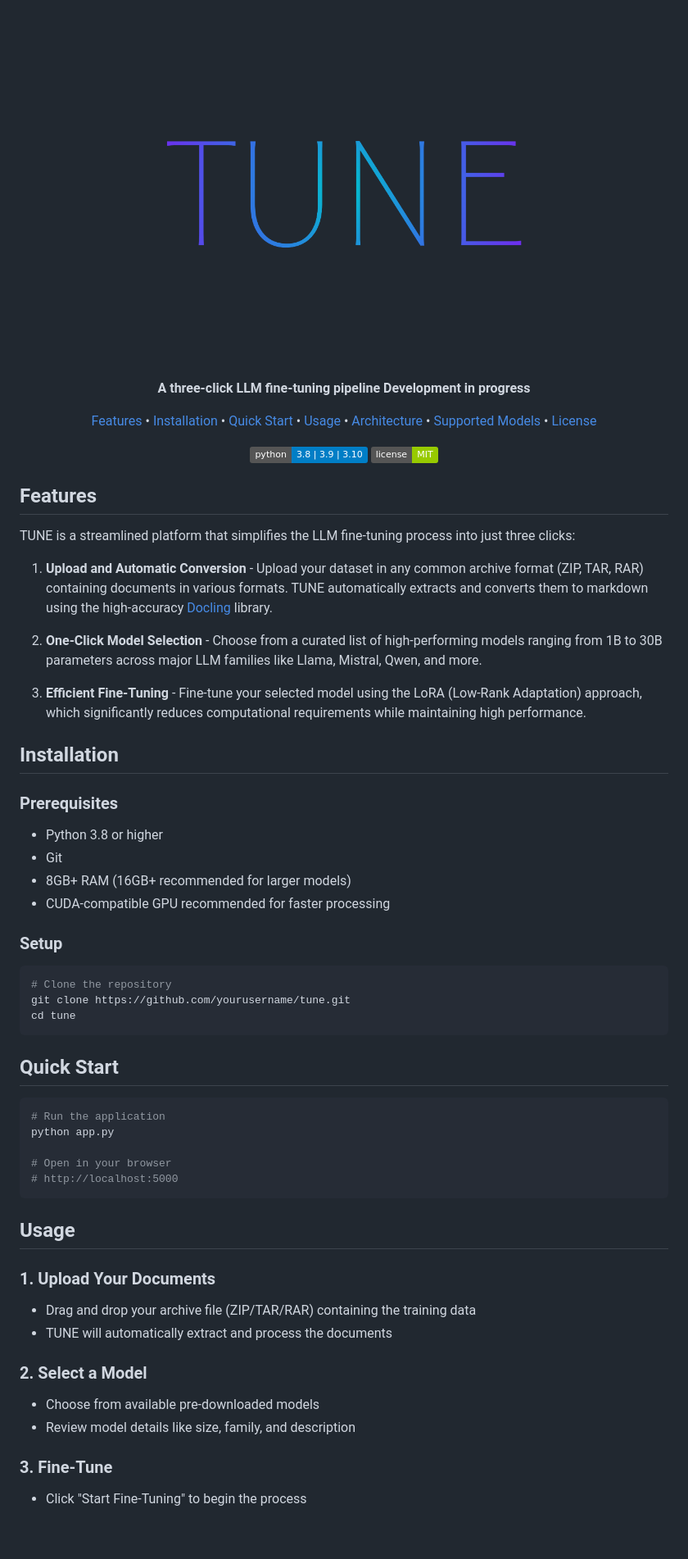
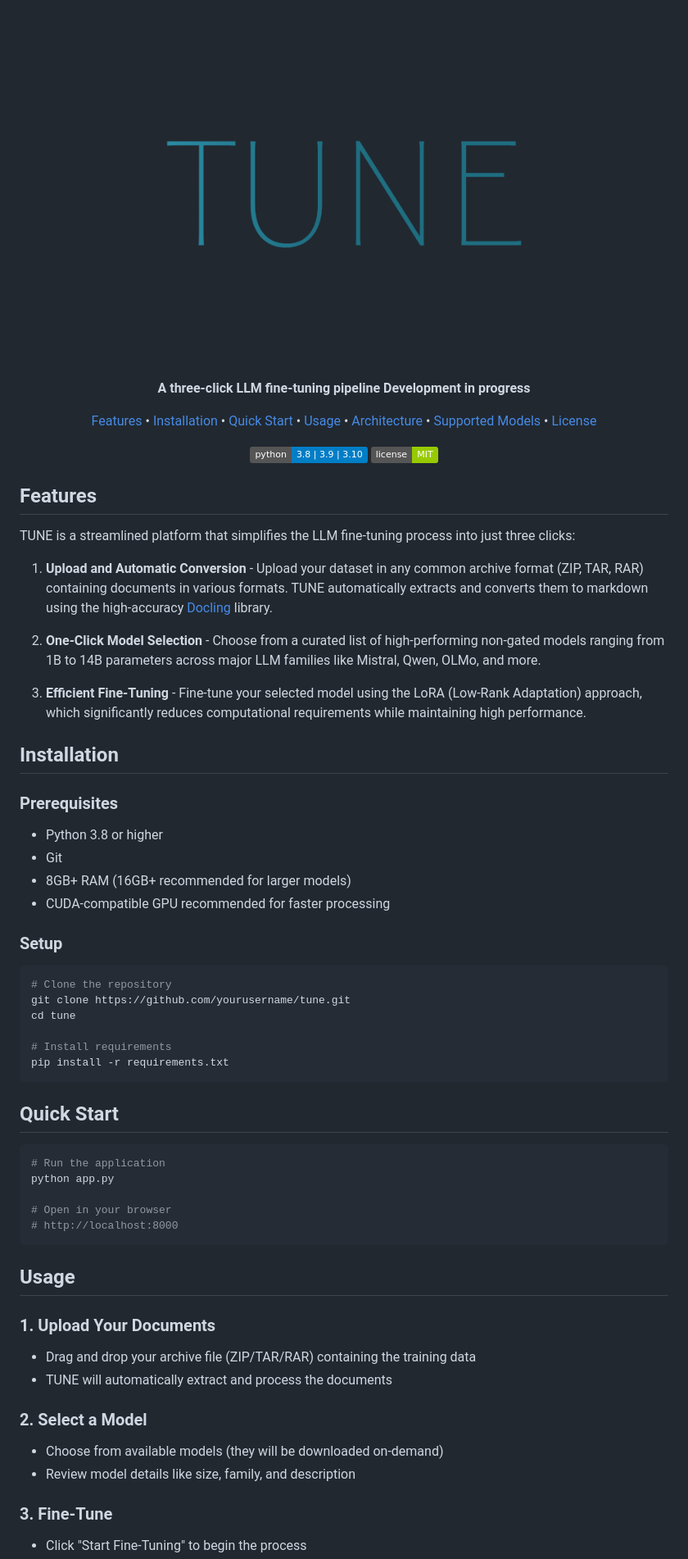
Before and after one commit to iamhamidrezaee/TUNE, a Markdown page: README.md, the part around one of its changes. Shown at 82% size. Drawn GitHub-style; pictures changed too: style/images/Tune_logo.png; badges without logos; blank space fills up the shorter version.

Commit message:
added the on-demand download and load feature, addressing storage management issue

````diff
--- a/README.md
+++ b/README.md
@@ -24,54 +24,50 @@
 </div>
 
 ## Features
-
 TUNE is a streamlined platform that simplifies the LLM fine-tuning process into just three clicks:
 
 1. **Upload and Automatic Conversion** - Upload your dataset in any common archive format (ZIP, TAR, RAR) containing documents in various formats. TUNE automatically extracts and converts them to markdown using the high-accuracy [Docling](https://github.com/docling-project/docling) library.
 
-2. **One-Click Model Selection** - Choose from a curated list of high-performing models ranging from 1B to 30B parameters across major LLM families like Llama, Mistral, Qwen, and more.
+2. **One-Click Model Selection** - Choose from a curated list of high-performing non-gated models ranging from 1B to 14B parameters across major LLM families like Mistral, Qwen, OLMo, and more.
 
 3. **Efficient Fine-Tuning** - Fine-tune your selected model using the LoRA (Low-Rank Adaptation) approach, which significantly reduces computational requirements while maintaining high performance.
 
 ## Installation
 
 ### Prerequisites
-
 - Python 3.8 or higher
 - Git
 - 8GB+ RAM (16GB+ recommended for larger models)
 - CUDA-compatible GPU recommended for faster processing
 
 ### Setup
-
 ```bash
 # Clone the repository
 git clone https://github.com/yourusername/tune.git
 cd tune
+
+# Install requirements
+pip install -r requirements.txt
 ```
 
 ## Quick Start
-
 ```bash
 # Run the application
 python app.py
 
 # Open in your browser
-# http://localhost:5000
+# http://localhost:8000
 ```
 
 ## Usage
 
 ### 1. Upload Your Documents
-
 - Drag and drop your archive file (ZIP/TAR/RAR) containing the training data
 - TUNE will automatically extract and process the documents
 
 ### 2. Select a Model
-
-- Choose from available pre-downloaded models
+- Choose from available models (they will be downloaded on-demand)
 - Review model details like size, family, and description
 
 ### 3. Fine-Tune
-
 - Click "Start Fine-Tuning" to begin the process
````
Also changed, not shown: other parts of README.md (+19 -23 lines), style/images/favicon.png (added), 9 other files.
